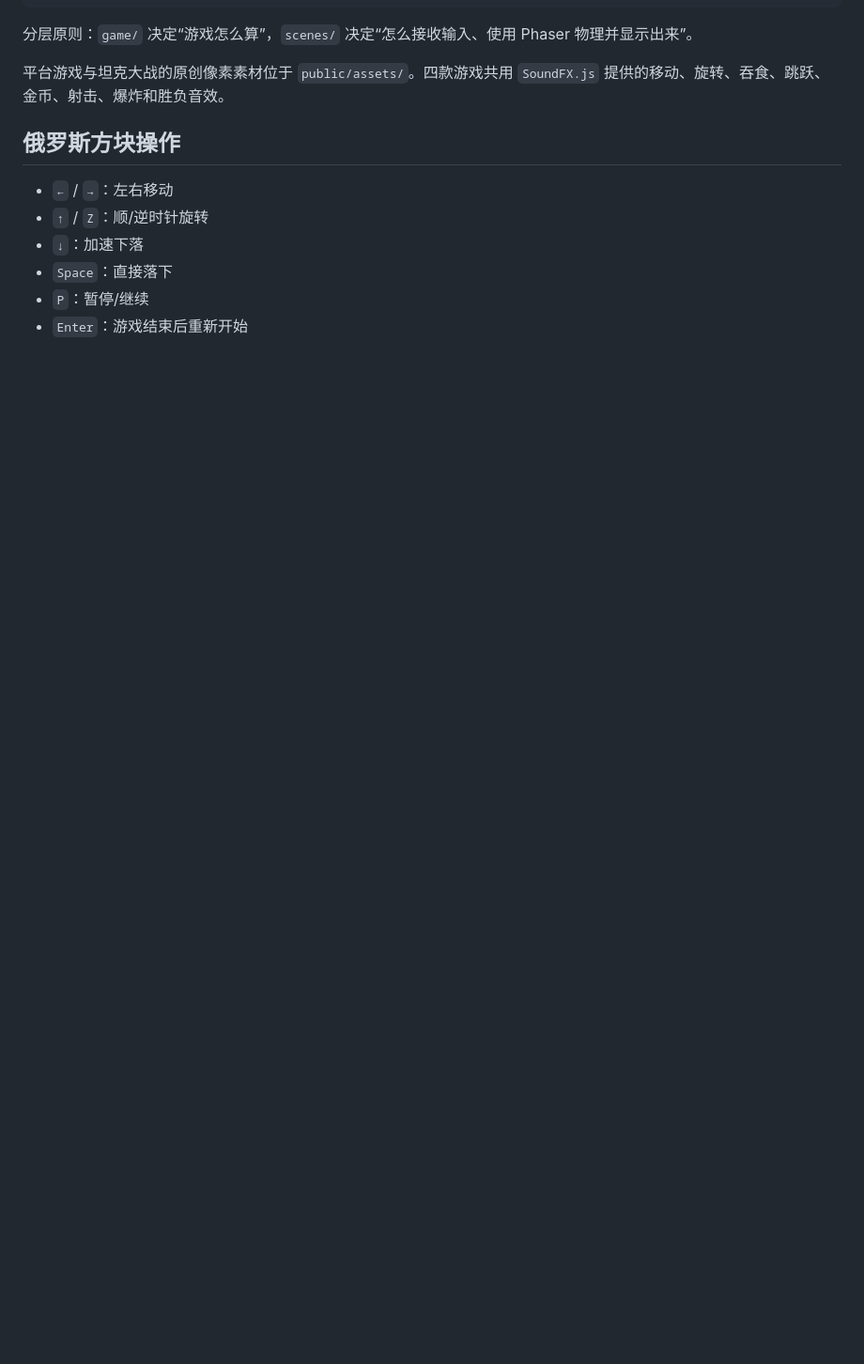
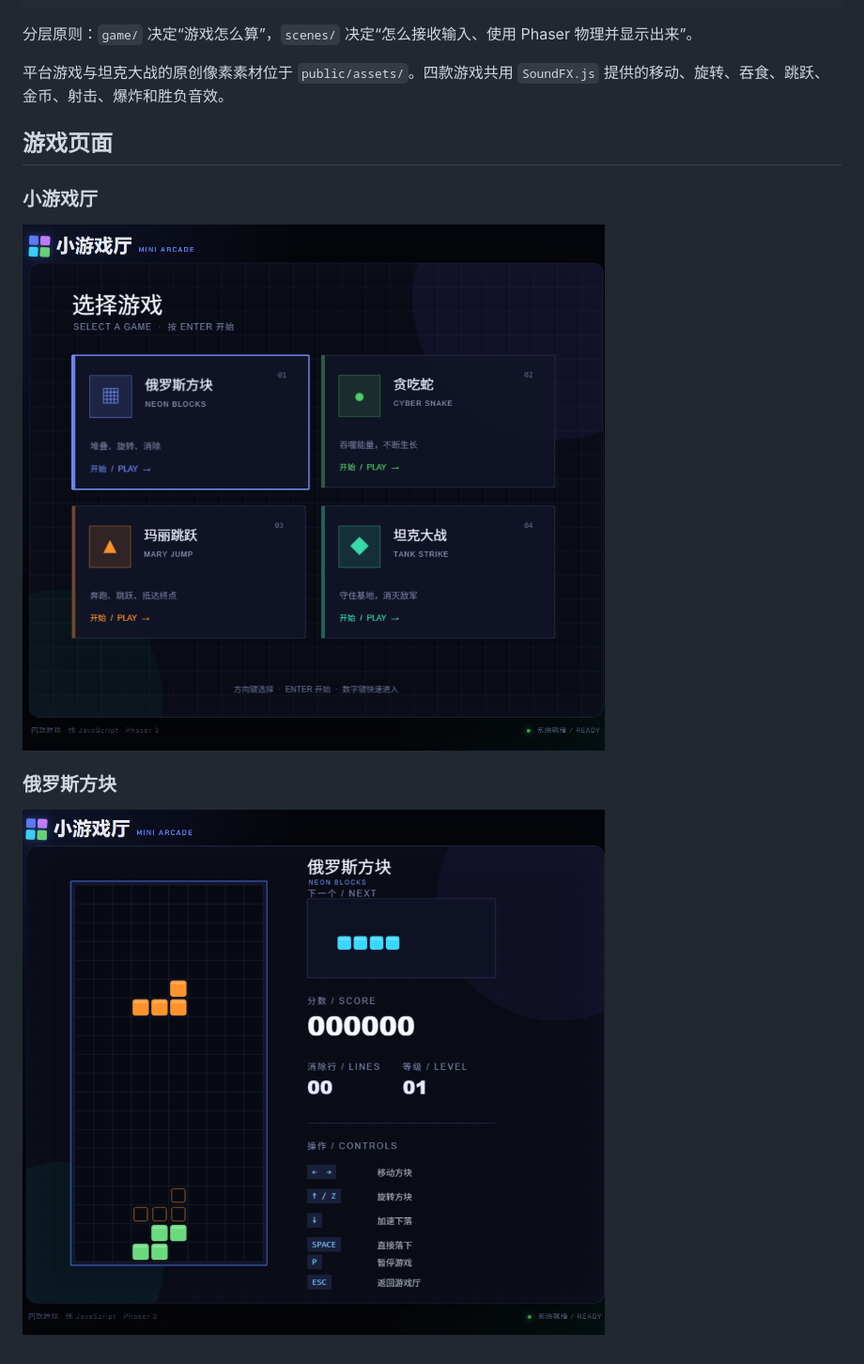
Before and after one commit to hdwang123/sgame, a Markdown page: README.md, the part around the change. Shown at 94% size. Drawn GitHub-style; pictures changed too: doc/GameLobby.png (added), doc/Tetris.png (added); blank space fills up the shorter version.

Commit message:
docs: add game screenshots

```diff
--- a/README.md
+++ b/README.md
@@ -63,11 +63,12 @@ src/
 
 平台游戏与坦克大战的原创像素素材位于 `public/assets/`。四款游戏共用 `SoundFX.js` 提供的移动、旋转、吞食、跳跃、金币、射击、爆炸和胜负音效。
 
-## 俄罗斯方块操作
+## 游戏页面
 
-- `←` / `→`：左右移动
-- `↑` / `Z`：顺/逆时针旋转
-- `↓`：加速下落
-- `Space`：直接落下
-- `P`：暂停/继续
-- `Enter`：游戏结束后重新开始
+### 小游戏厅
+
+![小游戏厅](doc/GameLobby.png)
+
+### 俄罗斯方块
+
+![俄罗斯方块](doc/Tetris.png)
```
